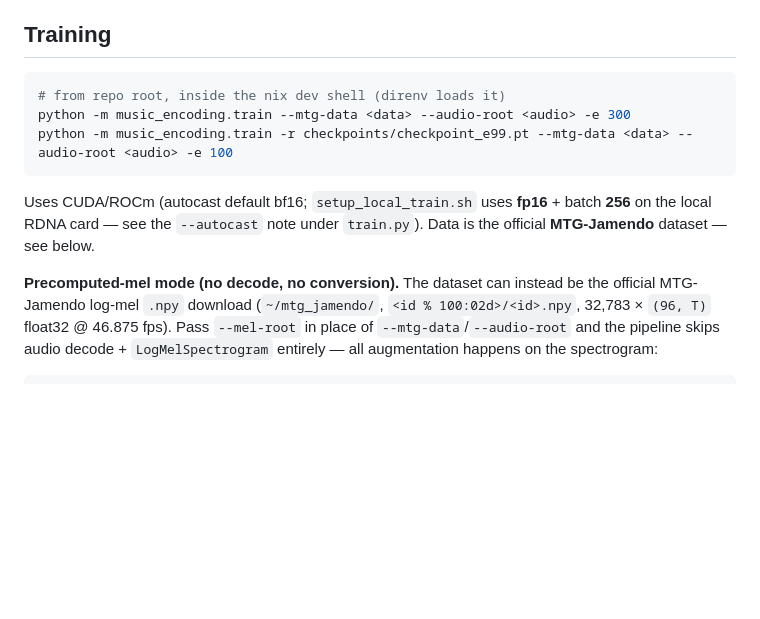
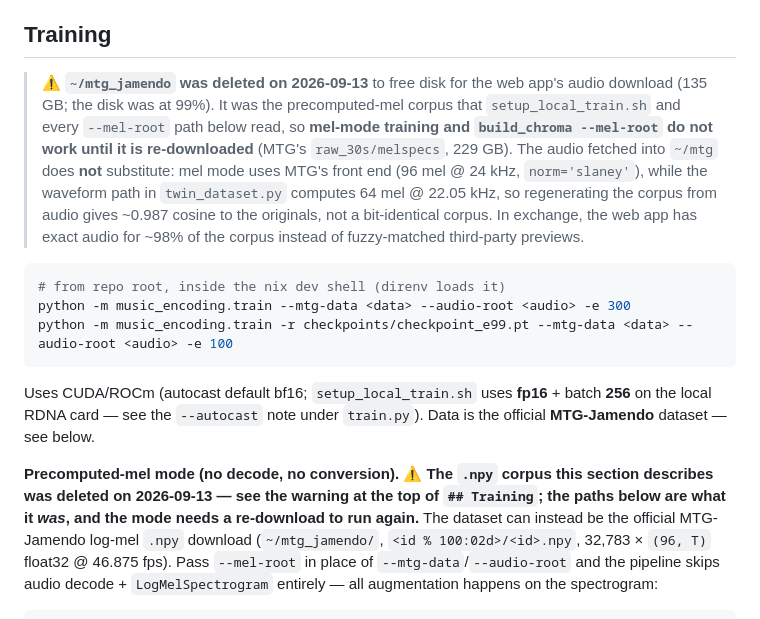
Before and after one commit to joskiiiiki/music-encoding, a Markdown page: CLAUDE.md, the part around the change. Rendered like a GitHub page; blank space fills up the shorter version.

Commit message:
docs: record the melspec deletion and what it costs
~/mtg_jamendo (135 GB, the precomputed-mel corpus) was deleted on 2026-09-13 to free
disk for the audio download -- the root was at 99%. It is the training input for
setup_local_train.sh and every --mel-root path, so mel-mode training and
build_chroma --mel-root need a re-download (MTG raw_30s/melspecs, 229 GB) before they
work again. The fetched audio does not substitute: mel mode uses MTG's front end
(96 mel @ 24 kHz, slaney), while the waveform path computes 64 mel @ 22.05 kHz, so
regenerating the corpus from audio gives ~0.987 cosine, not a bit-identical corpus.

In exchange the web app can hold exact audio for the whole corpus instead of
fuzzy-matched previews. CLAUDE.md gains a warning at the top of ## Training and by the
precomputed-mel section; the webapp README notes the trade.

Co-Authored-By: Claude <noreply@anthropic.com>

````diff
--- a/CLAUDE.md
+++ b/CLAUDE.md
@@ -82,6 +82,16 @@ Time stability comes from pairing two different windows of the *same* track as p
 
 ## Training
 
+> ⚠️ **`~/mtg_jamendo` was deleted on 2026-09-13** to free disk for the web app's audio
+> download (135 GB; the disk was at 99%). It was the precomputed-mel corpus that
+> `setup_local_train.sh` and every `--mel-root` path below read, so **mel-mode training and
+> `build_chroma --mel-root` do not work until it is re-downloaded** (MTG's
+> `raw_30s/melspecs`, 229 GB). The audio fetched into `~/mtg` does **not** substitute: mel
+> mode uses MTG's front end (96 mel @ 24 kHz, `norm='slaney'`), while the waveform path in
+> `twin_dataset.py` computes 64 mel @ 22.05 kHz, so regenerating the corpus from audio gives
+> ~0.987 cosine to the originals, not a bit-identical corpus. In exchange, the web app has
+> exact audio for ~98% of the corpus instead of fuzzy-matched third-party previews.
+
 ```bash
 # from repo root, inside the nix dev shell (direnv loads it)
 python -m music_encoding.train --mtg-data <data> --audio-root <audio> -e 300
@@ -90,8 +100,10 @@ python -m music_encoding.train -r checkpoints/checkpoint_e99.pt --mtg-data <data
 
 Uses CUDA/ROCm (autocast default bf16; `setup_local_train.sh` uses **fp16** + batch **256** on the local RDNA card — see the `--autocast` note under `train.py`). Data is the official **MTG-Jamendo** dataset — see below.
 
-**Precomputed-mel mode (no decode, no conversion).** The dataset can instead be
-the official MTG-Jamendo log-mel `.npy` download (`~/mtg_jamendo/`,
+**Precomputed-mel mode (no decode, no conversion).** ⚠️ **The `.npy` corpus this section
+describes was deleted on 2026-09-13 — see the warning at the top of `## Training`; the
+paths below are what it *was*, and the mode needs a re-download to run again.** The
+dataset can instead be the official MTG-Jamendo log-mel `.npy` download (`~/mtg_jamendo/`,
 `<id % 100:02d>/<id>.npy`, 32,783 × `(96, T)` float32 @ 46.875 fps). Pass
 `--mel-root` in place of `--mtg-data`/`--audio-root` and the pipeline skips audio
 decode + `LogMelSpectrogram` entirely — all augmentation happens on the
````
Also changed, not shown: webapp/README.md (+6 -4 lines).
